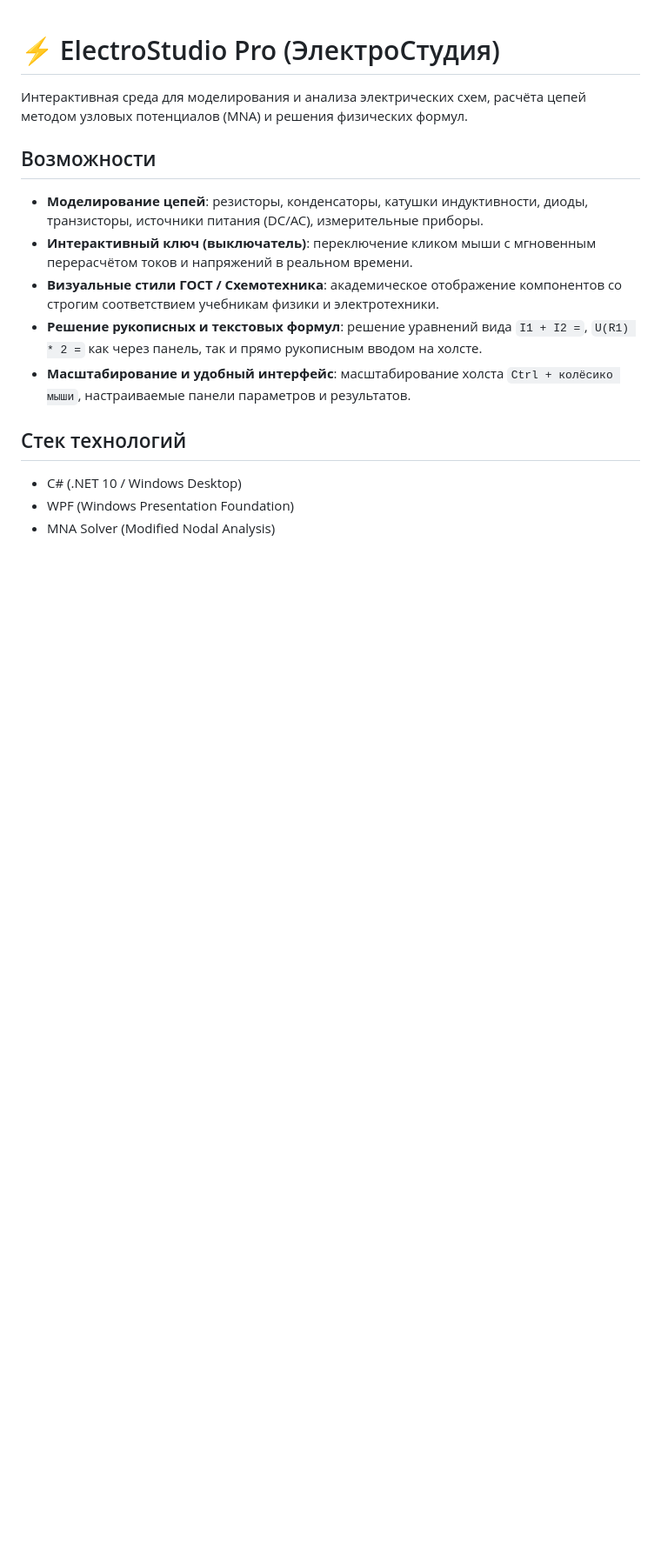
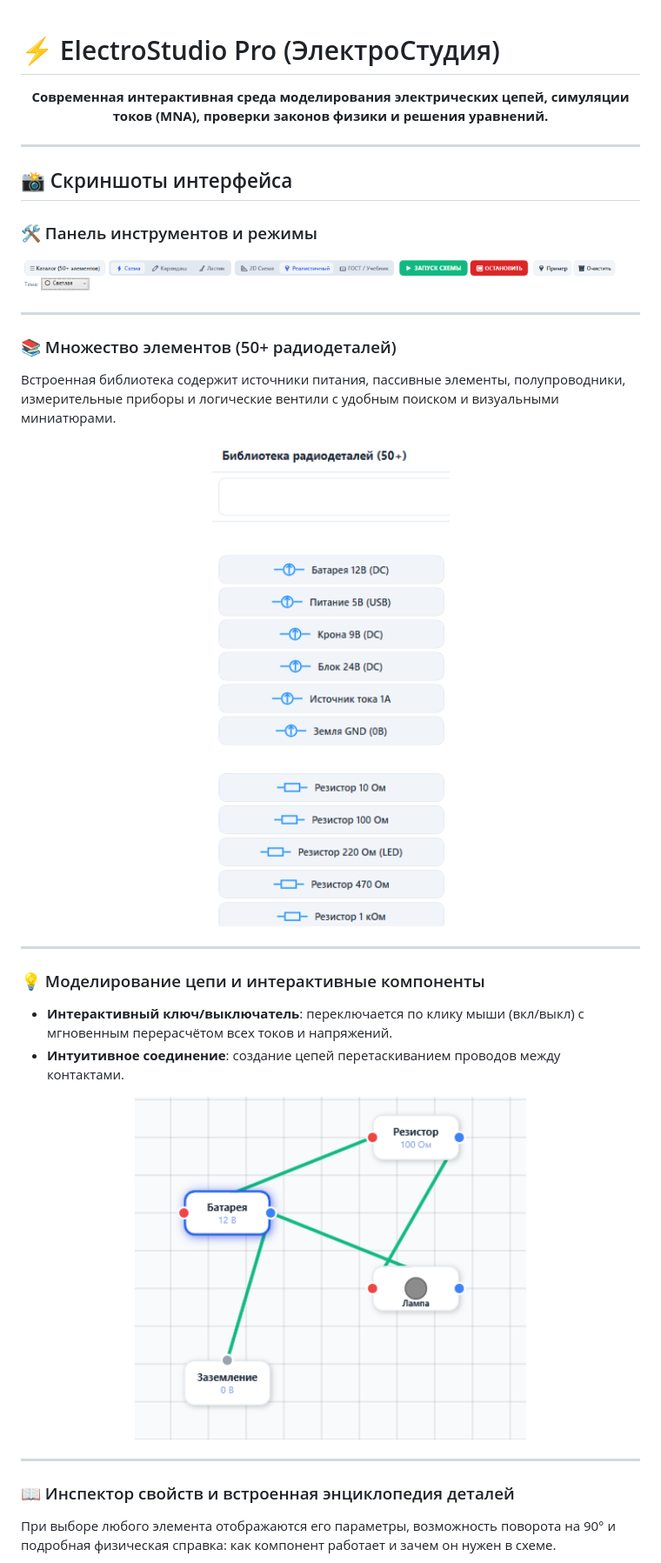
Before and after one commit to m1ssl3/ElectroStudio, a Markdown page: README.md, the part around one of its changes. Shown at 87% size. Rendered like a GitHub page; pictures changed too: docs/screenshots/catalog.png (added), docs/screenshots/circuit.png (added), docs/screenshots/toolbar.png (added); blank space fills up the shorter version.

Commit message:
docs: add screenshots to README, fix button layout, default to light theme

```diff
--- a/README.md
+++ b/README.md
@@ -1,15 +1,37 @@
 # ⚡ ElectroStudio Pro (ЭлектроСтудия)
 
-Интерактивная среда для моделирования и анализа электрических схем, расчёта цепей методом узловых потенциалов (MNA) и решения физических формул.
+<p align="center">
+  <b>Современная интерактивная среда моделирования электрических цепей, симуляции токов (MNA), проверки законов физики и решения уравнений.</b>
+</p>
 
-## Возможности
-- **Моделирование цепей**: резисторы, конденсаторы, катушки индуктивности, диоды, транзисторы, источники питания (DC/AC), измерительные приборы.
-- **Интерактивный ключ (выключатель)**: переключение кликом мыши с мгновенным перерасчётом токов и напряжений в реальном времени.
-- **Визуальные стили ГОСТ / Схемотехника**: академическое отображение компонентов со строгим соответствием учебникам физики и электротехники.
-- **Решение рукописных и текстовых формул**: решение уравнений вида `I1 + I2 =`, `U(R1) * 2 =` как через панель, так и прямо рукописным вводом на холсте.
-- **Масштабирование и удобный интерфейс**: масштабирование холста `Ctrl + колёсико мыши`, настраиваемые панели параметров и результатов.
+---
 
-## Стек технологий
-- C# (.NET 10 / Windows Desktop)
-- WPF (Windows Presentation Foundation)
-- MNA Solver (Modified Nodal Analysis)
+## 📸 Скриншоты интерфейса
+
+### 🛠 Панель инструментов и режимы
+![Панель управления](docs/screenshots/toolbar.png)
+
+---
+
+### 📚 Множество элементов (50+ радиодеталей)
+Встроенная библиотека содержит источники питания, пассивные элементы, полупроводники, измерительные приборы и логические вентили с удобным поиском и визуальными миниатюрами.
+
+<p align="center">
+  <img src="docs/screenshots/catalog.png" alt="Библиотека радиодеталей" width="300"/>
+</p>
+
+---
+
+### 💡 Моделирование цепи и интерактивные компоненты
+- **Интерактивный ключ/выключатель**: переключается по клику мыши (вкл/выкл) с мгновенным перерасчётом всех токов и напряжений.
+- **Интуитивное соединение**: создание цепей перетаскиванием проводов между контактами.
+
+<p align="center">
+  <img src="docs/screenshots/circuit.png" alt="Схема цепи" width="450"/>
+</p>
+
+---
+
+### 📖 Инспектор свойств и встроенная энциклопедия деталей
+При выборе любого элемента отображаются его параметры, возможность поворота на 90° и подробная физическая справка: как компонент работает и зачем он нужен в схеме.
+
```
Also changed, not shown: other parts of README.md (+27 -0 lines), docs/screenshots/inspector.png (added), 2 other files.
